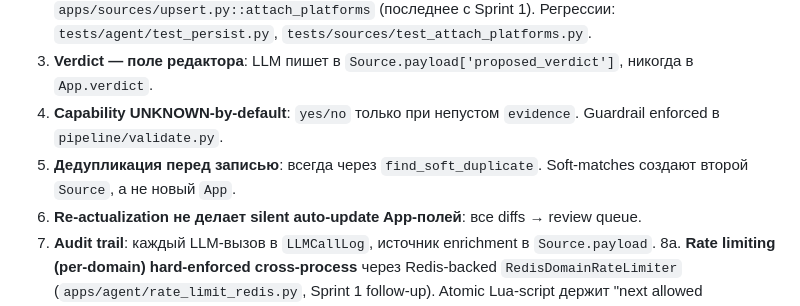
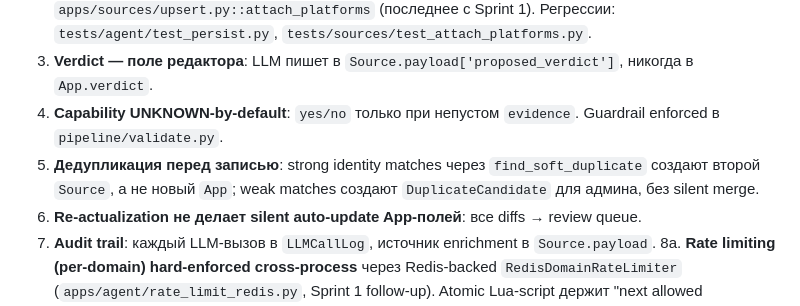
Before and after one commit to Lepiloff/llmapp, a Markdown page: docs/agent-pipeline.md, the part around the change. Rendered like a GitHub page.

```diff
--- a/docs/agent-pipeline.md
+++ b/docs/agent-pipeline.md
@@ -414,7 +414,7 @@ Phase 4 re-actualization строится поверх существующег
 2. **LLM никогда не перезаписывает редакторские правки**: для существующих `App` **и `AppPlatform`** — заполняем только пустые/UNKNOWN поля; `AppPlatform.metadata` shallow-merge'ится с editor-edits побеждающими на конфликтах; для launch_status/pricing/verdict — только предложение в queue, никогда apply. Enforce: `apps/agent/persist.py::apply_merge_set` + `apps/sources/upsert.py::attach_platforms` (последнее с Sprint 1). Регрессии: `tests/agent/test_persist.py`, `tests/sources/test_attach_platforms.py`.
 3. **Verdict — поле редактора**: LLM пишет в `Source.payload['proposed_verdict']`, никогда в `App.verdict`.
 4. **Capability UNKNOWN-by-default**: `yes/no` только при непустом `evidence`. Guardrail enforced в `pipeline/validate.py`.
-5. **Дедупликация перед записью**: всегда через `find_soft_duplicate`. Soft-matches создают второй `Source`, а не новый `App`.
+5. **Дедупликация перед записью**: strong identity matches через `find_soft_duplicate` создают второй `Source`, а не новый `App`; weak matches создают `DuplicateCandidate` для админа, без silent merge.
 6. **Re-actualization не делает silent auto-update App-полей**: все diffs → review queue.
 7. **Audit trail**: каждый LLM-вызов в `LLMCallLog`, источник enrichment в `Source.payload`.
 8a. **Rate limiting (per-domain) hard-enforced cross-process** через Redis-backed `RedisDomainRateLimiter` (`apps/agent/rate_limit_redis.py`, Sprint 1 follow-up). Atomic Lua-script держит "next allowed timestamp" на host в Redis, так что `worker --concurrency=2` (или несколько worker-контейнеров) соблюдают единый `AGENT_RATE_LIMIT_RPS_PER_DOMAIN` end-to-end. Pure-Python pipeline-слой (`apps/agent/pipeline/rate_limit.py`) экспонирует `get_default_limiter()` + `set_default_limiter()`; Django bridge (`AgentConfig.ready`) регистрирует Redis-implementation при старте, с soft-fallback на in-memory limiter если Redis недоступен (логируется warning). Подключён к `fetch_url_text`, GitHub Search/Contents API, RSS-fetcher. Дефолт `AGENT_RATE_LIMIT_RPS_PER_DOMAIN=1.0`. Регрессии: `tests/agent/test_rate_limit.py`, `tests/agent/test_rate_limit_redis.py`.
```
Also changed, not shown: docs/architecture.md (+15 -19 lines), docs/business.md (+10 -4 lines).
